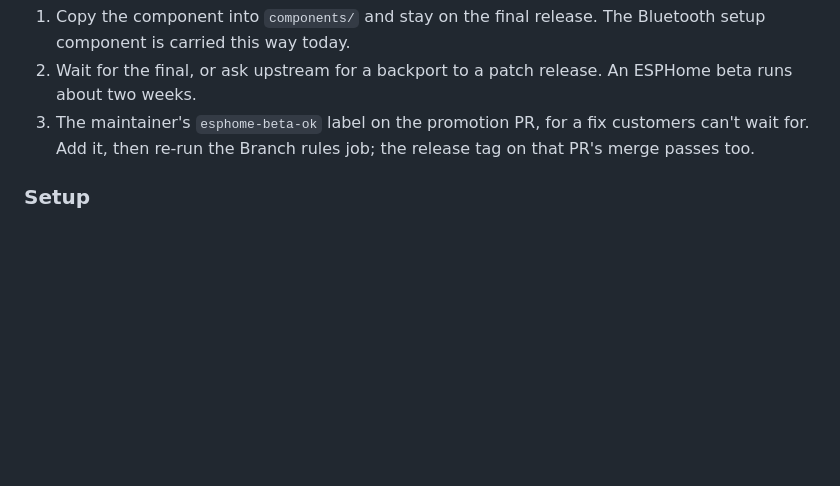
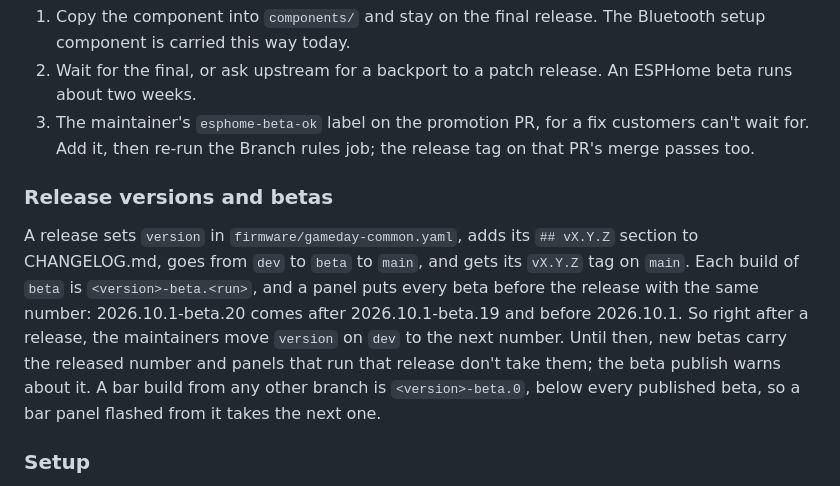
Before and after one commit to ApolloAutomation/gameday-scoreboard-main, a Markdown page: CONTRIBUTING.md, the part around the change. GitHub-like rendering; blank space fills up the shorter version.

Commit message:
Tell maintainers how the first release goes out from here and to move dev's version on right after each release so betas reach panels.
Co-Authored-By: Claude Opus 5.5 <noreply@anthropic.com>

```diff
--- a/CONTRIBUTING.md
+++ b/CONTRIBUTING.md
@@ -95,6 +95,19 @@ A fix we want that is only in an ESPHome beta, in order:
    fix customers can't wait for. Add it, then re-run the Branch rules job;
    the release tag on that PR's merge passes too.
 
+### Release versions and betas
+
+A release sets `version` in `firmware/gameday-common.yaml`, adds its
+`## vX.Y.Z` section to CHANGELOG.md, goes from `dev` to `beta` to `main`,
+and gets its `vX.Y.Z` tag on `main`. Each build of `beta` is
+`<version>-beta.<run>`, and a panel puts every beta before the release with
+the same number: 2026.10.1-beta.20 comes after 2026.10.1-beta.19 and before
+2026.10.1. So right after a release, the maintainers move `version` on
+`dev` to the next number. Until then, new betas carry the released number
+and panels that run that release don't take them; the beta publish warns
+about it. A bar build from any other branch is `<version>-beta.0`, below
+every published beta, so a bar panel flashed from it takes the next one.
+
 ### Setup
 
 - [ESPHome](https://esphome.io/) 2026.10.0b3, the version CI builds with.
```
Also changed, not shown: ARCHITECTURE.md (+4 -1 lines), REVIEW_REPORT.md (+28 -28 lines).
